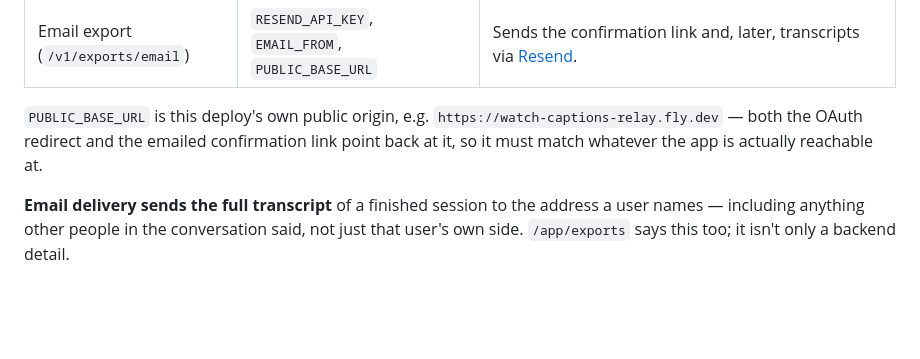
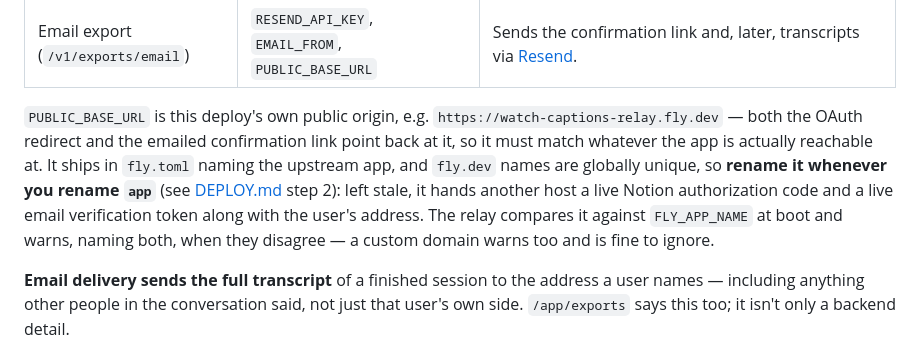
Before and after one commit to jonyen/apple-watch-captions, a Markdown page: backend/README.md, the part around the change. Drawn GitHub-style; blank space fills up the shorter version.

Commit message:
docs(relay): carry the PUBLIC_BASE_URL rename warning into the README
Same point as DEPLOY.md step 2, where the README describes the variable:
renaming the app means renaming this, and the boot-time check names both
values when they disagree.

Co-Authored-By: Claude Opus 5 (1M context) <noreply@anthropic.com>
Claude-Session: https://claude.ai/code/session_01SpsNqs3rUX6Do5nNxZ7rCa

```diff
--- a/backend/README.md
+++ b/backend/README.md
@@ -142,7 +142,13 @@ connectable:
 `PUBLIC_BASE_URL` is this deploy's own public origin, e.g.
 `https://watch-captions-relay.fly.dev` — both the OAuth redirect and the
 emailed confirmation link point back at it, so it must match whatever the app
-is actually reachable at.
+is actually reachable at. It ships in `fly.toml` naming the upstream app, and
+`fly.dev` names are globally unique, so **rename it whenever you rename
+`app`** (see [DEPLOY.md](./DEPLOY.md) step 2): left stale, it hands another
+host a live Notion authorization code and a live email verification token
+along with the user's address. The relay compares it against `FLY_APP_NAME`
+at boot and warns, naming both, when they disagree — a custom domain warns
+too and is fine to ignore.
 
 **Email delivery sends the full transcript** of a finished session to the
 address a user names — including anything other people in the conversation
```
